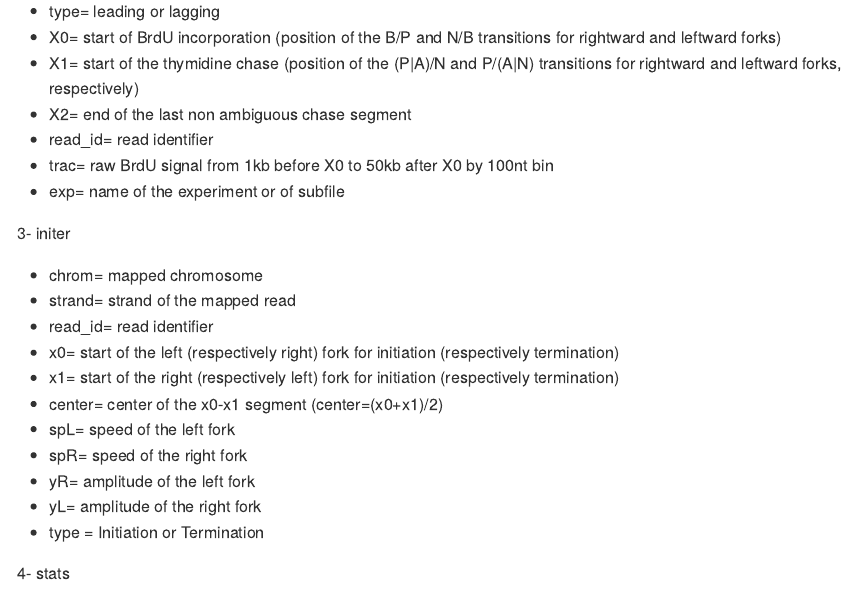
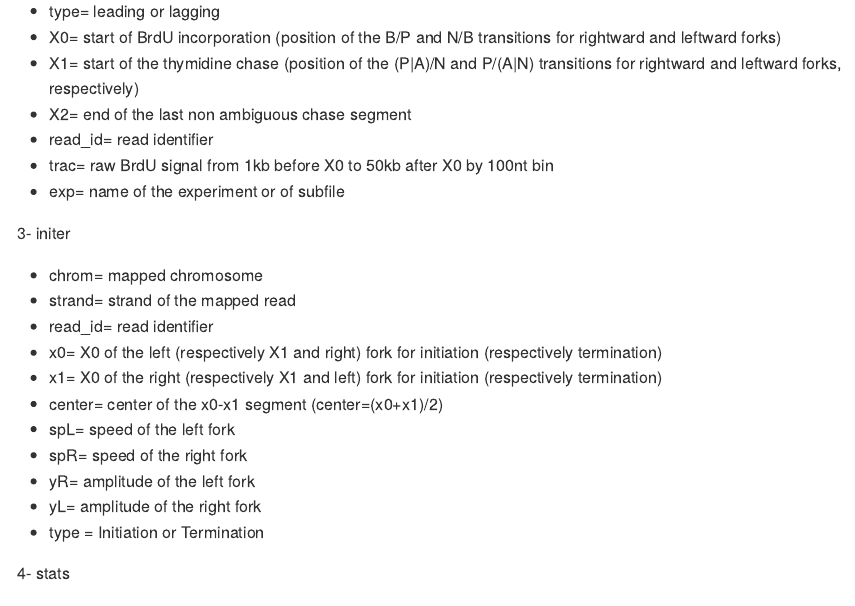
Before and after one commit to LacroixLaurent/NanoForkSpeed, an R Markdown document (Forks_Detection/README.Rmd): the page in a window 1100 px wide, from 3000 px down. The pictures show the output file Forks_Detection/README.md that the author committed with the source, drawn offline in the style of GitHub; long lines of code are wrapped.

Commit message:
correction of the description for the termination

```diff
--- a/Forks_Detection/README.Rmd
+++ b/Forks_Detection/README.Rmd
@@ -114,8 +114,8 @@ same structure as NFS_data$allRDP3 after filtering out of the forks overlapping
 - chrom= mapped chromosome
 - strand= strand of the mapped read
 - read_id= read identifier
-- x0= start of the left (respectively right) fork for initiation (respectively termination)
-- x1= start of the right (respectively left) fork for initiation (respectively termination)
+- x0= X0 of the left (respectively X1 and right) fork for initiation (respectively termination)
+- x1= X0 of the right (respectively X1 and left) fork for initiation (respectively termination)
 - center= center of the x0-x1 segment (center=(x0+x1)/2)
 - spL= speed of the left fork
 - spR= speed of the right fork
```
Also changed, not shown: Forks_Detection/README.md, Forks_Detection/README.Rmd (4 more changed lines).
